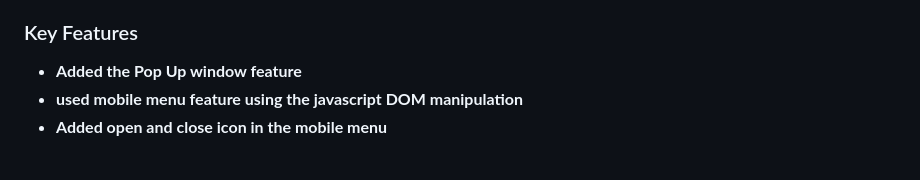
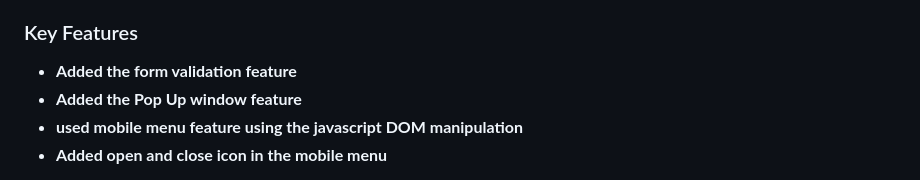
Before and after one commit to Shri-sakthi-v/mobile-menu-javascript, a Markdown page: README.md, the part around the change. Drawn GitHub-style.

```diff
--- a/README.md
+++ b/README.md
@@ -45,6 +45,7 @@
 
 ### Key Features <a name="key-features"></a>
 
+- **Added the form validation feature**
 - **Added the Pop Up window feature**
 - **used mobile menu feature using the javascript DOM manipulation**
 - **Added open and close icon in the mobile menu**
```
